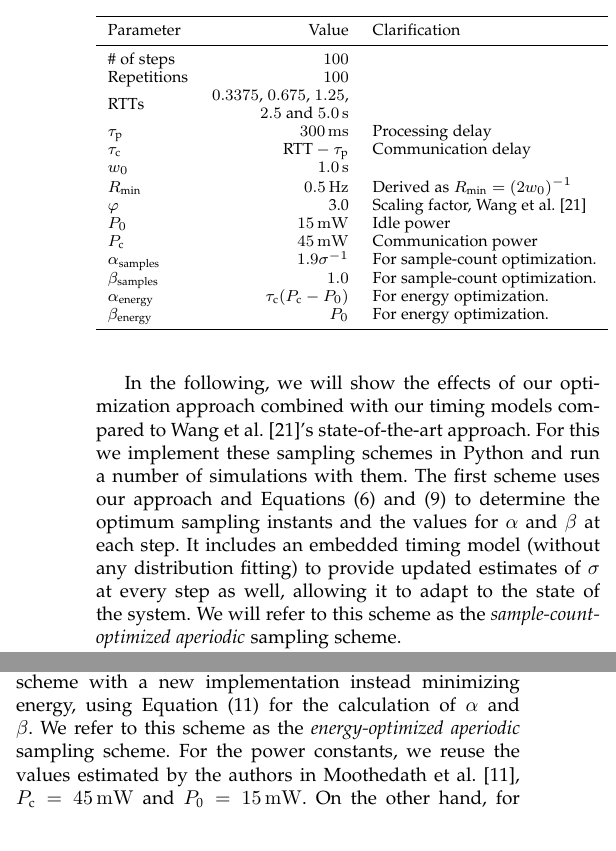
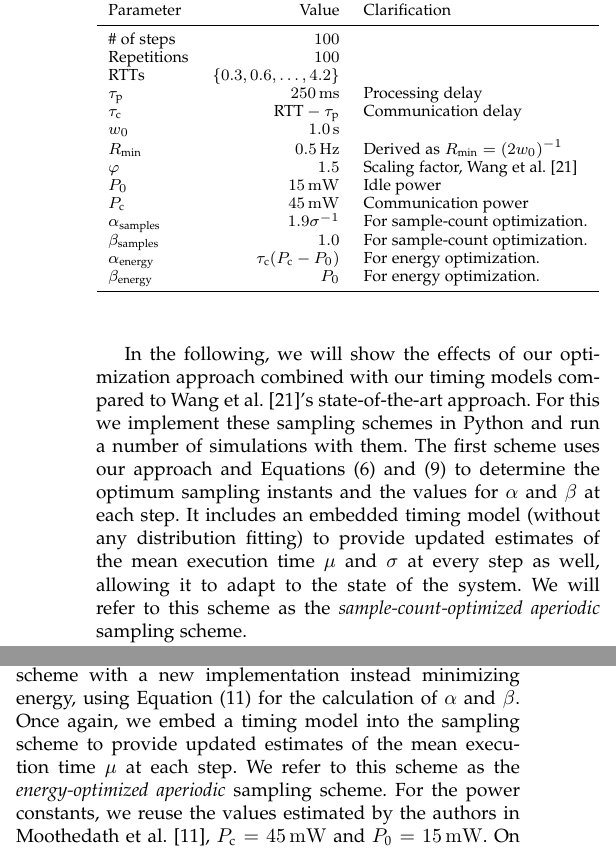
Before and after one commit to molguin92/PhDThesis, a LaTeX paper (paper.tex, which reads implications_optimization.tex): two parts of the columns of page 11 of 15, joined at a grey line, cut so that both start at the same text. Compiled offline with pdfLaTeX.

Commit message:
new plots, parameters

```diff
--- a/implications_optimization.tex
+++ b/implications_optimization.tex
@@ -101,7 +102,7 @@
 In the following, we will show the effects of our optimization approach combined with our timing models compared to \textcite{Wang2019Towards}'s state-of-the-art approach.
 For this we implement these sampling schemes in Python and run a number of simulations with them.
 The first scheme uses our approach and \cref{eq:epsilon_terminal,eq:optimization:sampling} to determine the optimum sampling instants and the values for \( \alpha \) and \( \beta \) at each step.
-It includes an embedded timing model (without any distribution fitting) to provide updated estimates of \( \sigma \) at every step as well, allowing it to adapt to the state of the system.
+It includes an embedded timing model (without any distribution fitting) to provide updated estimates of the mean execution time \( \mu \) and \( \sigma \) at every step as well, allowing it to adapt to the state of the system.
 We will refer to this scheme as the \emph{sample-count-optimized aperiodic} sampling scheme.
 
 We implement \citeauthor{Wang2019Towards}'s original design using a Gaussian distribution fitted to all the execution times collected for~\cite{olguinmunoz:impact2021} for \ac{CDF} calculation.
@@ -123,15 +124,12 @@
         \midrule
         \# of steps & \num{100} & \\
         Repetitions & \num{100} & \\
-        \acp{RTT} & \makecell[cr]{%
-            \numlist[list-final-separator={, }]{0.3375;0.675;1.25},\\
-            \SIlist{2.5;5.0}{\second}
-        } & \\
-        \( \tau_\text{p} \) & \SI{300}{\milli\second} & Processing delay \\
+        \acp{RTT} & \( \left\{ 0.3, 0.6,\ldots,4.2 \right\} \) & \\
+        \( \tau_\text{p} \) & \SI{250}{\milli\second} & Processing delay \\
         \( \tau_\text{c} \) & \( \text{\ac{RTT}} - \tau_\text{p} \) & Communication delay \\
         \( w_0 \) & \SI{1.0}{\second} & \\
         \( R_\text{min} \) & \SI{0.5}{\hertz} & Derived as \( R_\text{min} = {(2 w_0)}^{-1} \) \\
-        \( \varphi \) & 3.0 & Scaling factor, \textcite{Wang2019Towards}\\
+        \( \varphi \) & \num{1.5} & Scaling factor, \textcite{Wang2019Towards}\\
         \( P_0 \) & \SI{15}{\milli\watt} & Idle power \\
         \( P_\text{c} \) & \SI{45}{\milli\watt} & Communication power \\
         \( \alpha_\text{samples} \) & \( 1.9 \sigma^{-1} \) & For sample-count optimization. \\
@@ -197,9 +195,10 @@
 \( P_\text{c} \) and \( P_0 \) correspond to the communication and idle power, respectively, of the \ac{WCA} client device.
 
 We proceed to repeat the experiment detailed in \cref{ssec:optimization:samples}, replacing the sample-count-optimized sampling scheme with a new implementation instead minimizing energy, using \cref{eq:optimization:energy} for the calculation of \( \alpha \) and \( \beta \).
+Once again, we embed a timing model into the sampling scheme to provide updated estimates of the mean execution time \( \mu \) at each step.
 We refer to this scheme as the \emph{energy-optimized aperiodic} sampling scheme.
 For the power constants, we reuse the values estimated by the authors in \textcite{TMCperiodic}, \( P_\text{c} = 45\,\si{\milli\watt} \) and \( P_\text{0} = 15\,\si{\milli\watt} \).
-On the other hand, for the timing variables we define a constant processing delay \( \tau_\text{p} = 300\,\si{\milli\second} \) across all configurations and repetitions of the experiments; given then a constant \ac{RTT} for the task, we set \( \tau_\text{c} = \text{\ac{RTT}} - \tau_\text{p} \).
+On the other hand, for the timing variables we define a constant processing delay \( \tau_\text{p} = 250\,\si{\milli\second} \) across all configurations and repetitions of the experiments; given then a constant \ac{RTT} for the task, we set \( \tau_\text{c} = \text{\ac{RTT}} - \tau_\text{p} \).
 
 \begin{figure*}
     \centering
```
Also changed, not shown: figs/new_model/energy_optimization.png, figs/new_model/energy_optimization_diff.png, figs/new_model/sampling_optimization.png, figs/new_model/sampling_optimization_diff.png, implications_optimization.tex (7 more changed lines).
